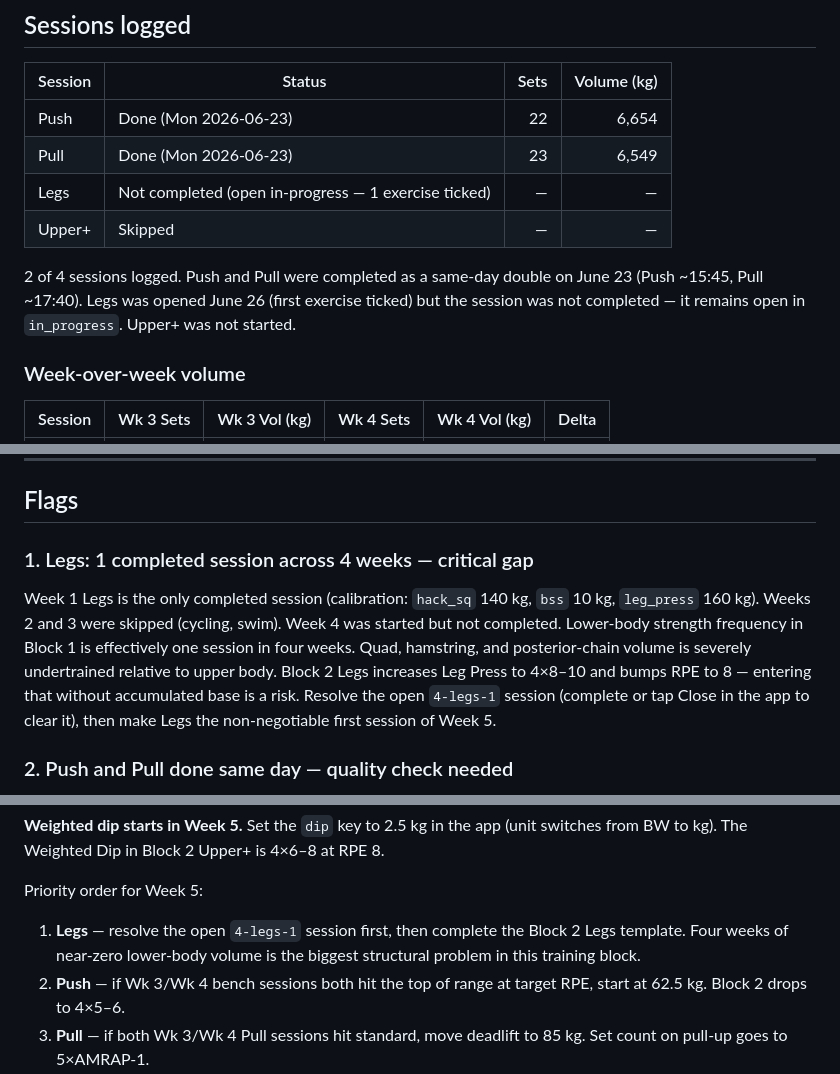
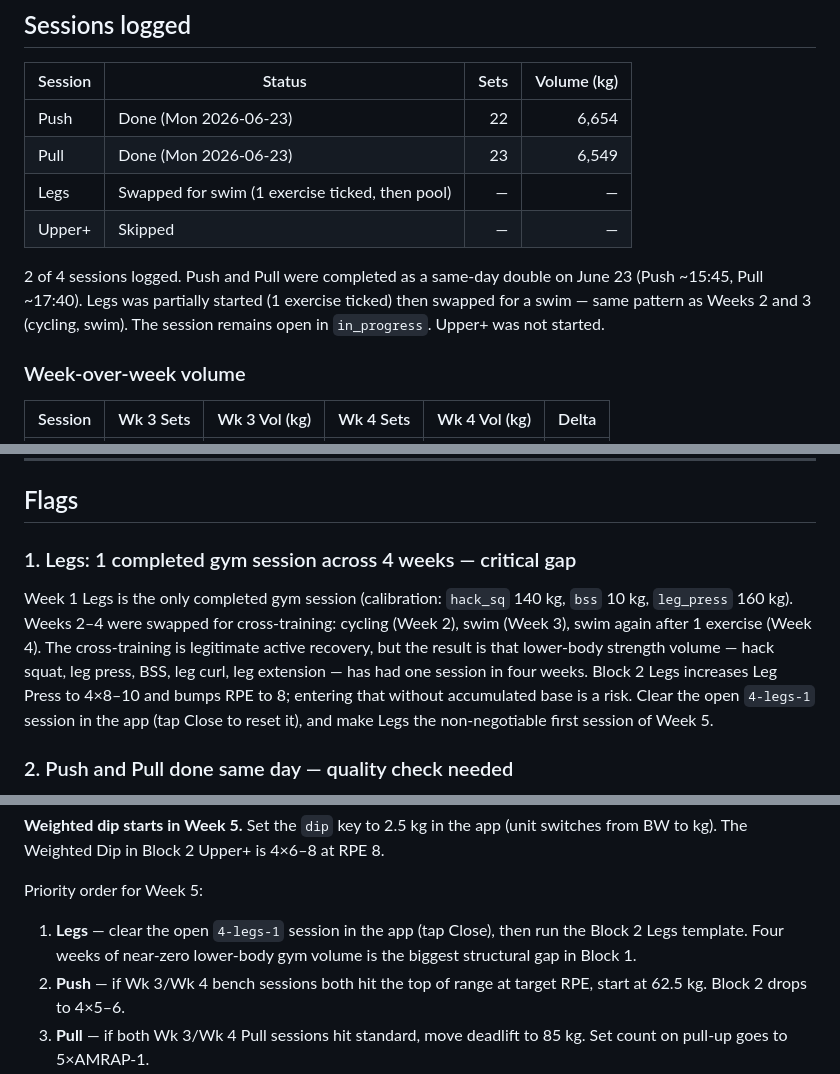
Before and after one commit to 2002Bishwajeet/workout-plan, a Markdown page: docs/checkins/week-04.md, 3 parts joined by grey strips. Drawn GitHub-style.

Commit message:
Check-in: Week 04 review — correct Legs as swim swap

```diff
--- a/docs/checkins/week-04.md
+++ b/docs/checkins/week-04.md
@@ -10,10 +10,10 @@
 |---------|--------|-----:|------------:|
 | Push | Done (Mon 2026-06-23) | 22 | 6,654 |
 | Pull | Done (Mon 2026-06-23) | 23 | 6,549 |
-| Legs | Not completed (open in-progress — 1 exercise ticked) | — | — |
+| Legs | Swapped for swim (1 exercise ticked, then pool) | — | — |
 | Upper+ | Skipped | — | — |
 
-2 of 4 sessions logged. Push and Pull were completed as a same-day double on June 23 (Push ~15:45, Pull ~17:40). Legs was opened June 26 (first exercise ticked) but the session was not completed — it remains open in `in_progress`. Upper+ was not started.
+2 of 4 sessions logged. Push and Pull were completed as a same-day double on June 23 (Push ~15:45, Pull ~17:40). Legs was partially started (1 exercise ticked) then swapped for a swim — same pattern as Weeks 2 and 3 (cycling, swim). The session remains open in `in_progress`. Upper+ was not started.
 
 ### Week-over-week volume
 
@@ -60,9 +60,9 @@ Rule: top of rep range at target RPE for 2 consecutive sessions → +2.5 kg uppe
 
 ## Flags
 
-### 1. Legs: 1 completed session across 4 weeks — critical gap
+### 1. Legs: 1 completed gym session across 4 weeks — critical gap
 
-Week 1 Legs is the only completed session (calibration: `hack_sq` 140 kg, `bss` 10 kg, `leg_press` 160 kg). Weeks 2 and 3 were skipped (cycling, swim). Week 4 was started but not completed. Lower-body strength frequency in Block 1 is effectively one session in four weeks. Quad, hamstring, and posterior-chain volume is severely undertrained relative to upper body. Block 2 Legs increases Leg Press to 4×8–10 and bumps RPE to 8 — entering that without accumulated base is a risk. Resolve the open `4-legs-1` session (complete or tap Close in the app to clear it), then make Legs the non-negotiable first session of Week 5.
+Week 1 Legs is the only completed gym session (calibration: `hack_sq` 140 kg, `bss` 10 kg, `leg_press` 160 kg). Weeks 2–4 were swapped for cross-training: cycling (Week 2), swim (Week 3), swim again after 1 exercise (Week 4). The cross-training is legitimate active recovery, but the result is that lower-body strength volume — hack squat, leg press, BSS, leg curl, leg extension — has had one session in four weeks. Block 2 Legs increases Leg Press to 4×8–10 and bumps RPE to 8; entering that without accumulated base is a risk. Clear the open `4-legs-1` session in the app (tap Close to reset it), and make Legs the non-negotiable first session of Week 5.
 
 ### 2. Push and Pull done same day — quality check needed
 
@@ -103,7 +103,7 @@ The weights that felt RPE 7–8 in Block 1 will sit closer to RPE 7.5–8 at few
 
 Priority order for Week 5:
 
-1. **Legs** — resolve the open `4-legs-1` session first, then complete the Block 2 Legs template. Four weeks of near-zero lower-body volume is the biggest structural problem in this training block.
+1. **Legs** — clear the open `4-legs-1` session in the app (tap Close), then run the Block 2 Legs template. Four weeks of near-zero lower-body gym volume is the biggest structural gap in Block 1.
 2. **Push** — if Wk 3/Wk 4 bench sessions both hit the top of range at target RPE, start at 62.5 kg. Block 2 drops to 4×5–6.
 3. **Pull** — if both Wk 3/Wk 4 Pull sessions hit standard, move deadlift to 85 kg. Set count on pull-up goes to 5×AMRAP-1.
 4. **Upper+** — weighted dips begin. After a two-week absence, keep ego in check on the dip load — BW +2.5 kg is the correct starting point, not heavier.
```
